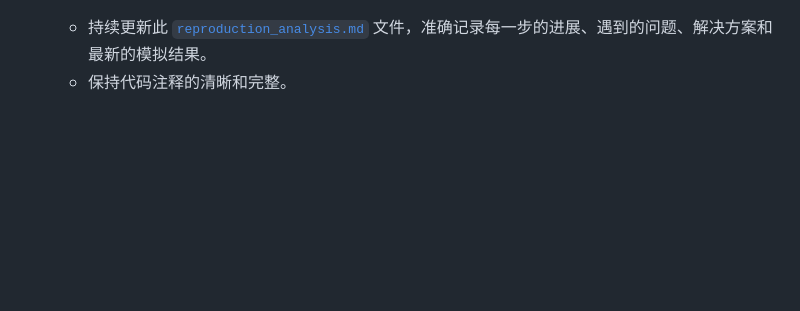
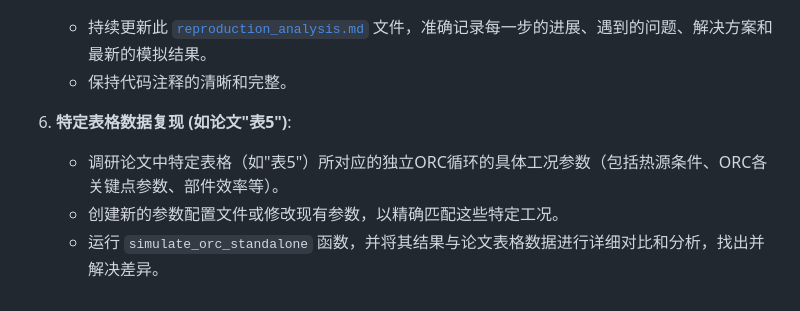
Before and after one commit to zhouzhou12203/documents, a Markdown page: study/reproduction_analysis.md, the part around the change printed below. Drawn GitHub-style; blank space fills up the shorter version.

```diff
--- a/study/reproduction_analysis.md
+++ b/study/reproduction_analysis.md
@@ -308,3 +305,8 @@ study/
 5.  **代码规范与文档**:
     *   持续更新此 [`reproduction_analysis.md`](reproduction_analysis.md) 文件，准确记录每一步的进展、遇到的问题、解决方案和最新的模拟结果。
     *   保持代码注释的清晰和完整。
+
+6.  **特定表格数据复现 (如论文"表5")**:
+    *   调研论文中特定表格（如"表5"）所对应的独立ORC循环的具体工况参数（包括热源条件、ORC各关键点参数、部件效率等）。
+    *   创建新的参数配置文件或修改现有参数，以精确匹配这些特定工况。
+    *   运行 `simulate_orc_standalone` 函数，并将其结果与论文表格数据进行详细对比和分析，找出并解决差异。
```
Also changed, not shown: other parts of study/reproduction_analysis.md (+63 -66 lines).
